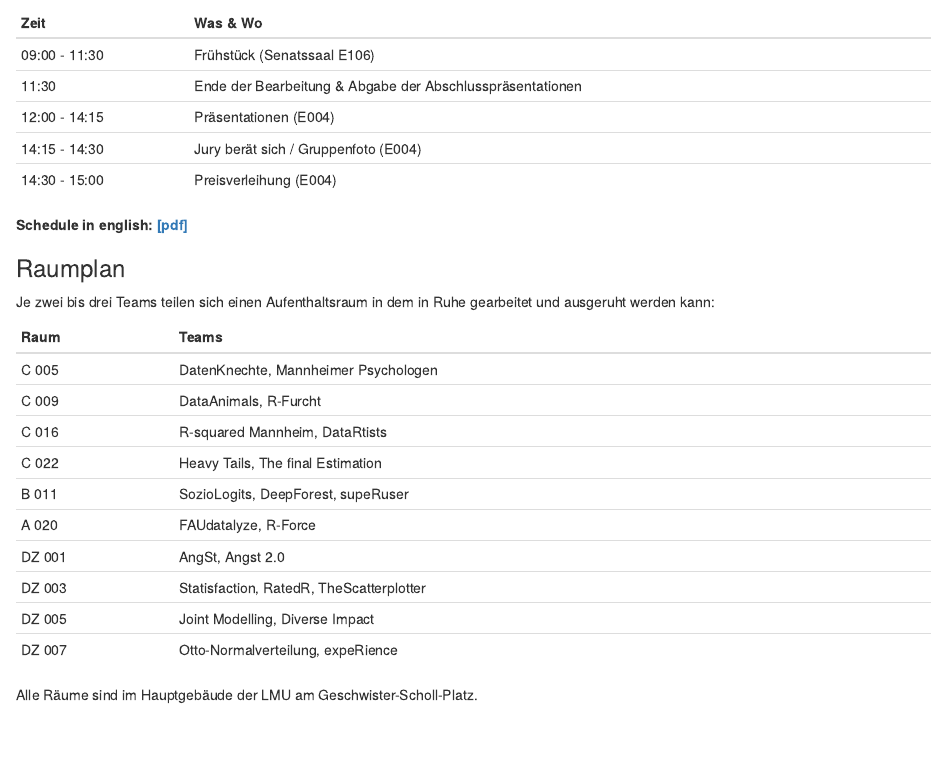
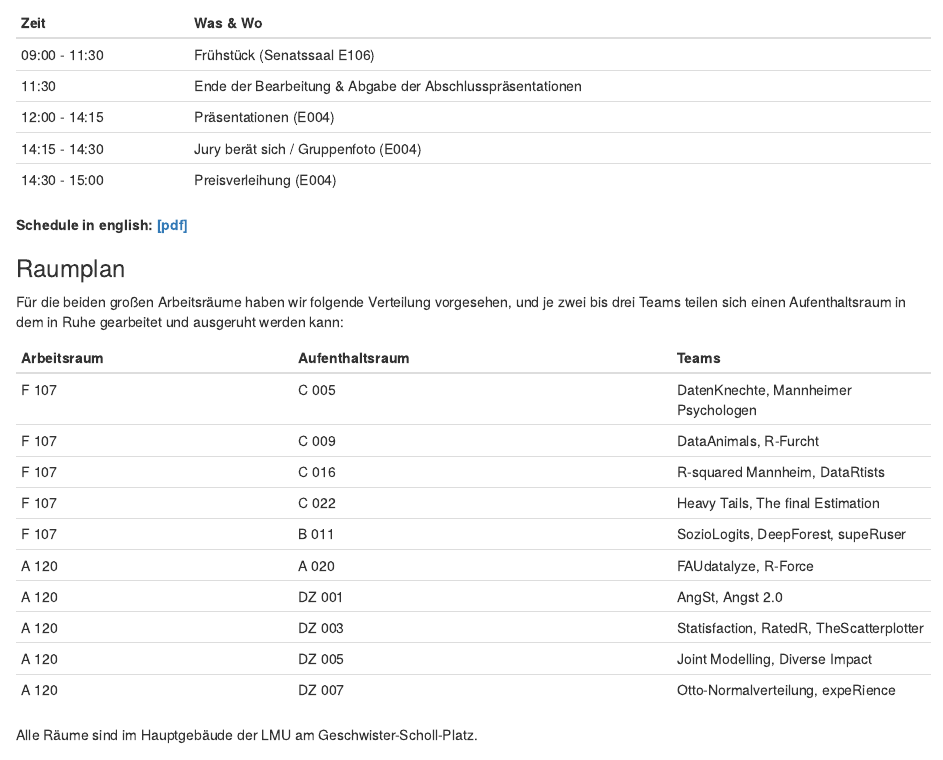
Before and after one commit to datafestDE/datafestde.github.io, an R Markdown document (index.Rmd): the page in a window 1100 px wide, from 2250 px down. Rendered offline with R 4.5, knitr and Pandoc, with nearby package versions; drawn as R Markdown's standard HTML page in place of the format the file asks for.

Commit message:
raumaufteilung

```diff
--- a/index.Rmd
+++ b/index.Rmd
@@ -97,20 +97,21 @@ Zeit          |  Was & Wo
 
 ### Raumplan
 
-Je zwei bis drei Teams teilen sich einen Aufenthaltsraum in dem in Ruhe gearbeitet und ausgeruht werden kann:
 
-Raum   | Teams
--------|-----------
-C 005  | DatenKnechte, Mannheimer Psychologen
-C 009  | DataAnimals, R-Furcht
-C 016  | R-squared Mannheim, DataRtists
-C 022  | Heavy Tails, The final Estimation
-B 011  | SozioLogits, DeepForest, supeRuser
-A 020  | FAUdatalyze, R-Force
-DZ 001 | AngSt, Angst 2.0
-DZ 003 | Statisfaction, RatedR, TheScatterplotter
-DZ 005 | Joint Modelling, Diverse Impact
-DZ 007 | Otto-Normalverteilung, expeRience
+Für die beiden großen Arbeitsräume haben wir folgende Verteilung vorgesehen, und je zwei bis drei Teams teilen sich einen Aufenthaltsraum in dem in Ruhe gearbeitet und ausgeruht werden kann:
+
+Arbeitsraum |Aufenthaltsraum | Teams
+------------|----------------|-----------
+F 107       |C 005           | DatenKnechte, Mannheimer Psychologen
+F 107       |C 009           | DataAnimals, R-Furcht
+F 107       |C 016           | R-squared Mannheim, DataRtists
+F 107       |C 022           | Heavy Tails, The final Estimation
+F 107       |B 011           | SozioLogits, DeepForest, supeRuser
+A 120       |A 020           | FAUdatalyze, R-Force
+A 120       |DZ 001          | AngSt, Angst 2.0
+A 120       |DZ 003          | Statisfaction, RatedR, TheScatterplotter
+A 120       |DZ 005          | Joint Modelling, Diverse Impact
+A 120       |DZ 007          | Otto-Normalverteilung, expeRience
 
 Alle Räume sind im Hauptgebäude der LMU am Geschwister-Scholl-Platz.
 
```
Also changed, not shown: index.html.
